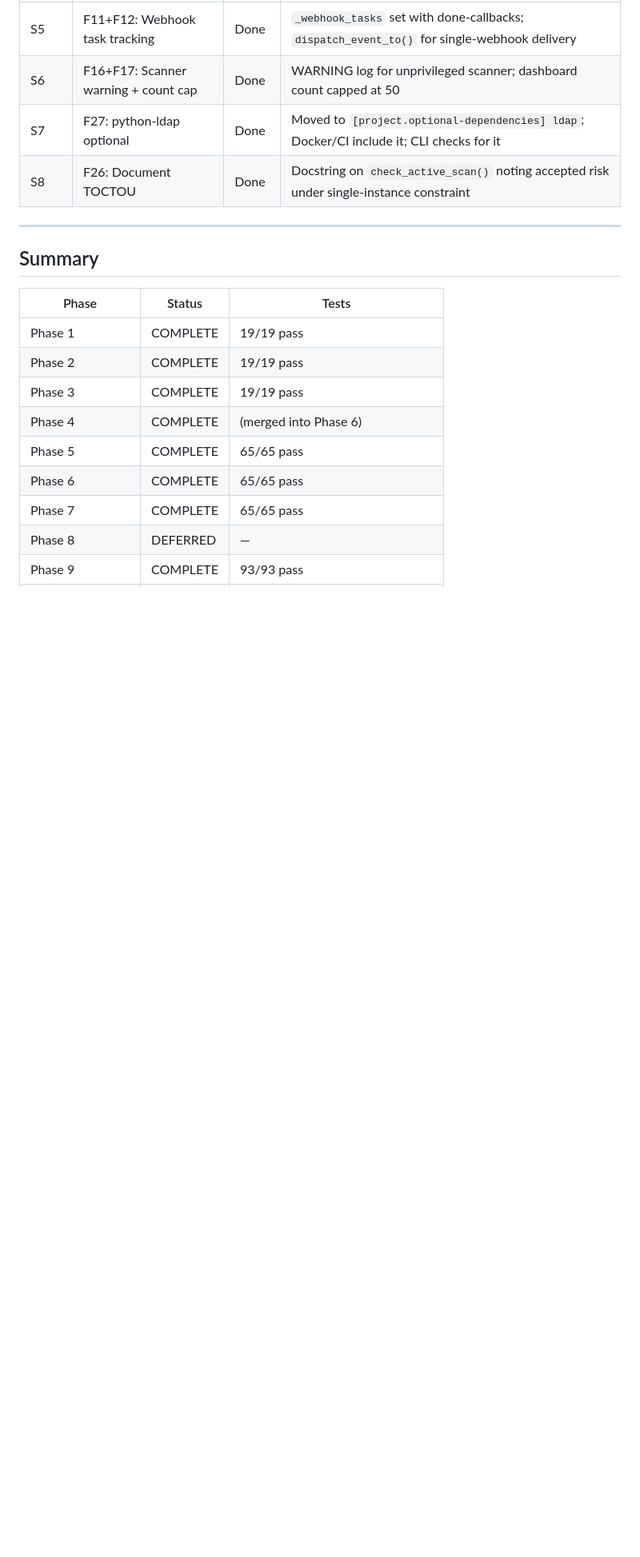
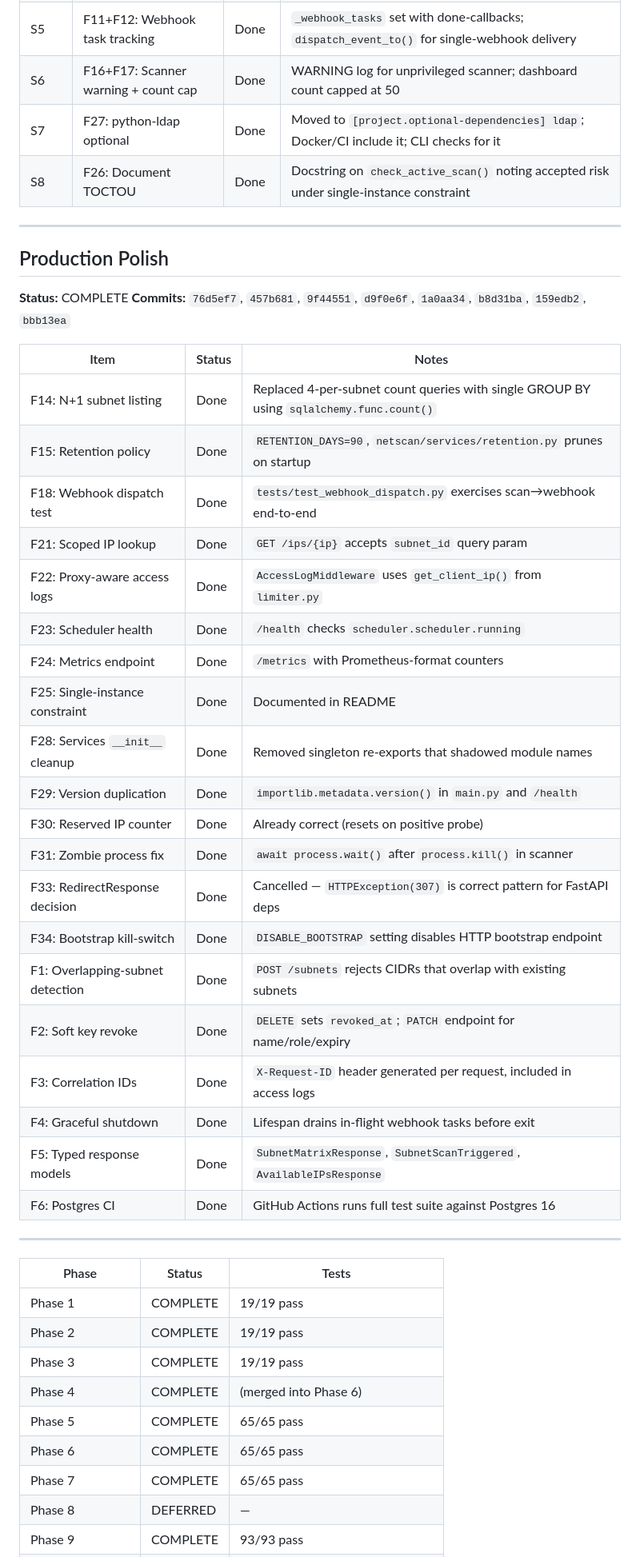
Before and after one commit to Salar-prog/netscan, a Markdown page: internal_docs/progress.md, the part around one of its changes. Shown at 80% size. GitHub-like rendering; blank space fills up the shorter version.

Commit message:
docs: changelog + progress for production polish (F1-F6, F14-F34)

```diff
--- a/internal_docs/progress.md
+++ b/internal_docs/progress.md
@@ -352,7 +352,35 @@ Update all docs with Phase 10 info, LDAP config, and QA test plan.
 
 ---
 
-## Summary
+## Production Polish
+
+**Status:** COMPLETE
+**Commits:** `76d5ef7`, `457b681`, `9f44551`, `d9f0e6f`, `1a0aa34`, `b8d31ba`, `159edb2`, `bbb13ea`
+
+| Item | Status | Notes |
+|------|--------|-------|
+| F14: N+1 subnet listing | Done | Replaced 4-per-subnet count queries with single GROUP BY using `sqlalchemy.func.count()` |
+| F15: Retention policy | Done | `RETENTION_DAYS=90`, `netscan/services/retention.py` prunes on startup |
+| F18: Webhook dispatch test | Done | `tests/test_webhook_dispatch.py` exercises scan→webhook end-to-end |
+| F21: Scoped IP lookup | Done | `GET /ips/{ip}` accepts `subnet_id` query param |
+| F22: Proxy-aware access logs | Done | `AccessLogMiddleware` uses `get_client_ip()` from `limiter.py` |
+| F23: Scheduler health | Done | `/health` checks `scheduler.scheduler.running` |
+| F24: Metrics endpoint | Done | `/metrics` with Prometheus-format counters |
+| F25: Single-instance constraint | Done | Documented in README |
+| F28: Services `__init__` cleanup | Done | Removed singleton re-exports that shadowed module names |
+| F29: Version duplication | Done | `importlib.metadata.version()` in `main.py` and `/health` |
+| F30: Reserved IP counter | Done | Already correct (resets on positive probe) |
+| F31: Zombie process fix | Done | `await process.wait()` after `process.kill()` in scanner |
+| F33: RedirectResponse decision | Done | Cancelled — `HTTPException(307)` is correct pattern for FastAPI deps |
+| F34: Bootstrap kill-switch | Done | `DISABLE_BOOTSTRAP` setting disables HTTP bootstrap endpoint |
+| F1: Overlapping-subnet detection | Done | `POST /subnets` rejects CIDRs that overlap with existing subnets |
+| F2: Soft key revoke | Done | `DELETE` sets `revoked_at`; `PATCH` endpoint for name/role/expiry |
+| F3: Correlation IDs | Done | `X-Request-ID` header generated per request, included in access logs |
+| F4: Graceful shutdown | Done | Lifespan drains in-flight webhook tasks before exit |
+| F5: Typed response models | Done | `SubnetMatrixResponse`, `SubnetScanTriggered`, `AvailableIPsResponse` |
+| F6: Postgres CI | Done | GitHub Actions runs full test suite against Postgres 16 |
+
+---
 
 | Phase | Status | Tests |
 |-------|--------|-------|
```
Also changed, not shown: other parts of internal_docs/progress.md (+1 -0 lines), CHANGELOG.md (+8 -0 lines).
